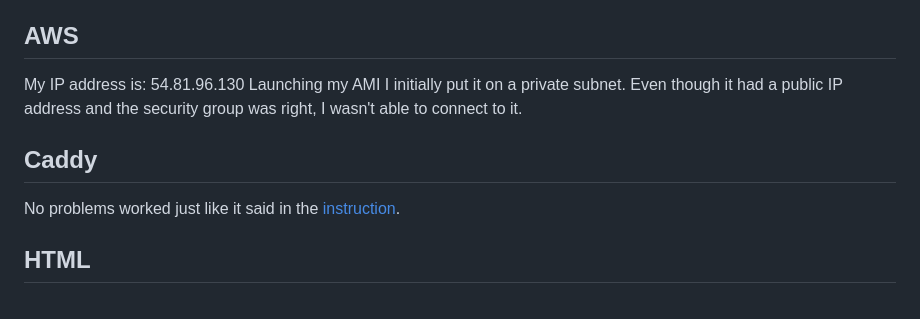
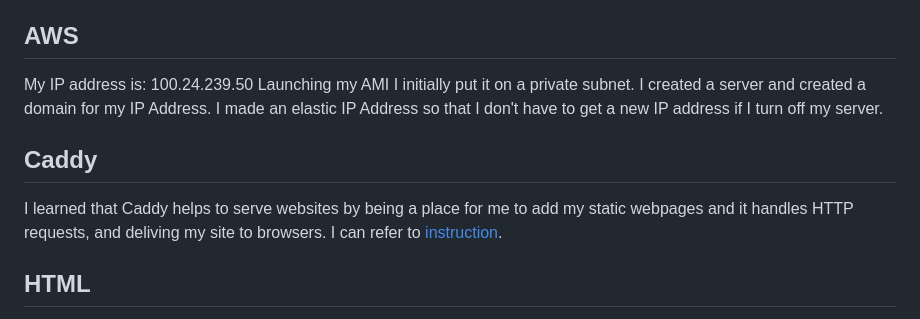
Before and after one commit to vilimounga/startup260, a Markdown page: notes.md, the part around the change. Rendered like a GitHub page.

Commit message:
added notes on AWS and Caddy

```diff
--- a/notes.md
+++ b/notes.md
@@ -10,12 +10,12 @@
 
 ## AWS
 
-My IP address is: 54.81.96.130
-Launching my AMI I initially put it on a private subnet. Even though it had a public IP address and the security group was right, I wasn't able to connect to it.
+My IP address is: 100.24.239.50
+Launching my AMI I initially put it on a private subnet. I created a server and created a domain for my IP Address. I made an elastic IP Address so that I don't have to get a new IP address if I turn off my server.
 
 ## Caddy
 
-No problems worked just like it said in the [instruction](https://github.com/webprogramming260/.github/blob/main/profile/webServers/https/https.md).
+I learned that Caddy helps to serve websites by being a place for me to add my static webpages and it handles HTTP requests, and deliving my site to browsers. I can refer to [instruction](https://github.com/webprogramming260/.github/blob/main/profile/webServers/https/https.md).
 
 ## HTML
 
```
